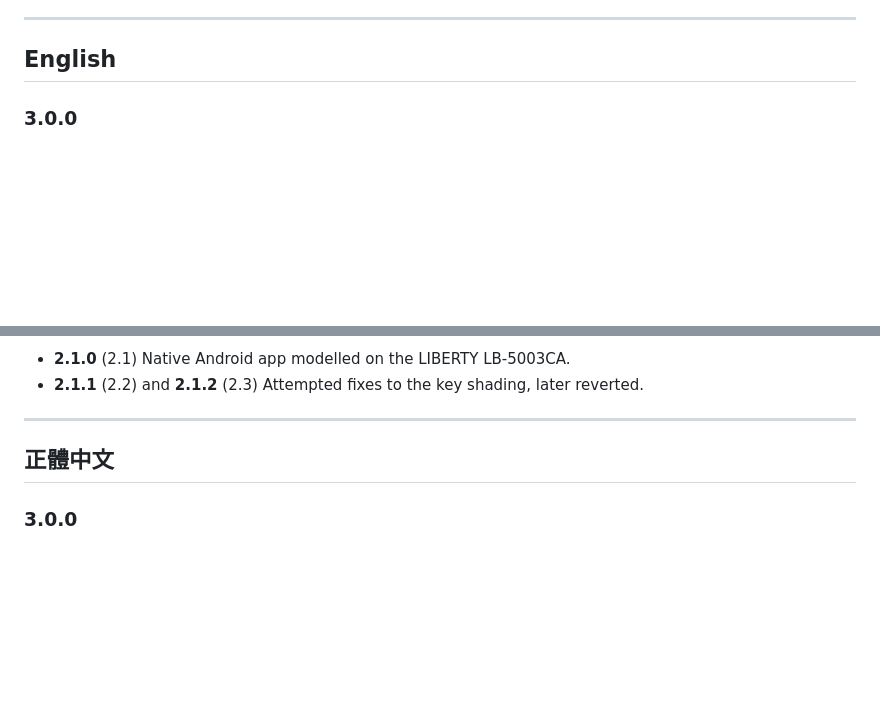
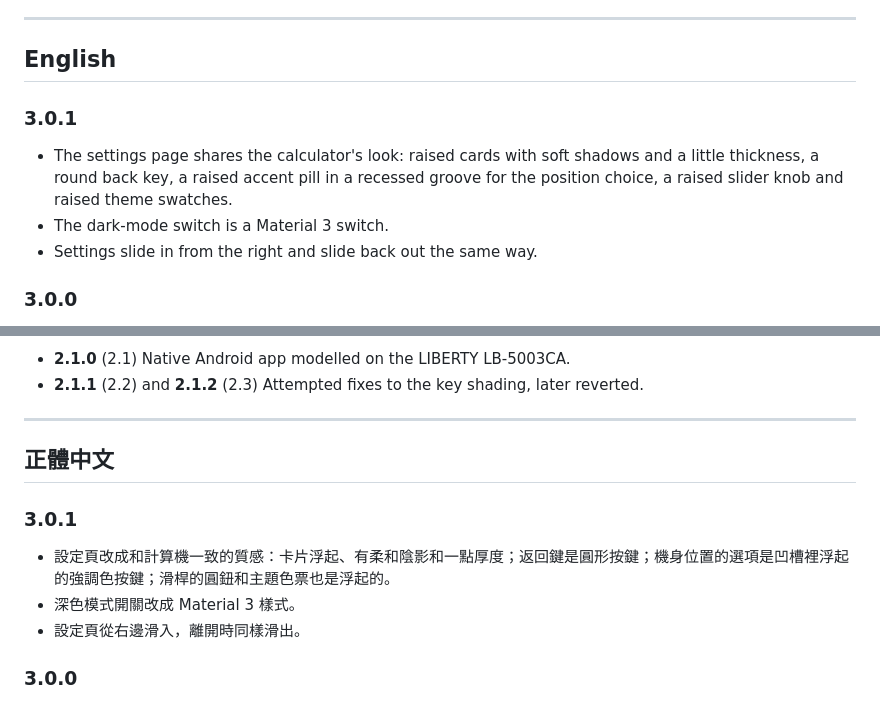
Before and after one commit to tthomastsai/17-Nov-AcctCalc, a Markdown page: CHANGELOG.md, 2 parts joined by grey strips. GitHub-like rendering; blank space fills up the shorter version.

```diff
--- a/CHANGELOG.md
+++ b/CHANGELOG.md
@@ -7,6 +7,11 @@ Versions follow **major.feature.fix**: the middle number goes up for a new featu
 ---
 
 ## English
+
+### 3.0.1
+- The settings page shares the calculator's look: raised cards with soft shadows and a little thickness, a round back key, a raised accent pill in a recessed groove for the position choice, a raised slider knob and raised theme swatches.
+- The dark-mode switch is a Material 3 switch.
+- Settings slide in from the right and slide back out the same way.
 
 ### 3.0.0
 - Version numbers tidied into major.feature.fix; this changelog added.
@@ -57,6 +62,11 @@ Versions follow **major.feature.fix**: the middle number goes up for a new featu
 
 ## 正體中文
 
+### 3.0.1
+- 設定頁改成和計算機一致的質感：卡片浮起、有柔和陰影和一點厚度；返回鍵是圓形按鍵；機身位置的選項是凹槽裡浮起的強調色按鍵；滑桿的圓鈕和主題色票也是浮起的。
+- 深色模式開關改成 Material 3 樣式。
+- 設定頁從右邊滑入，離開時同樣滑出。
+
 ### 3.0.0
 - 版本號整理成「主版本.功能.小修」，並新增這份版本紀錄。
 - 按鍵邊緣更柔和：邊線往下淡出，下緣不再有一圈線；頂端高光改成按鍵本身顏色再亮一點，不再像一條縫。
```
Also changed, not shown: README.md (+2 -2 lines), docs/screenshots/settings.png, 10 other files.
